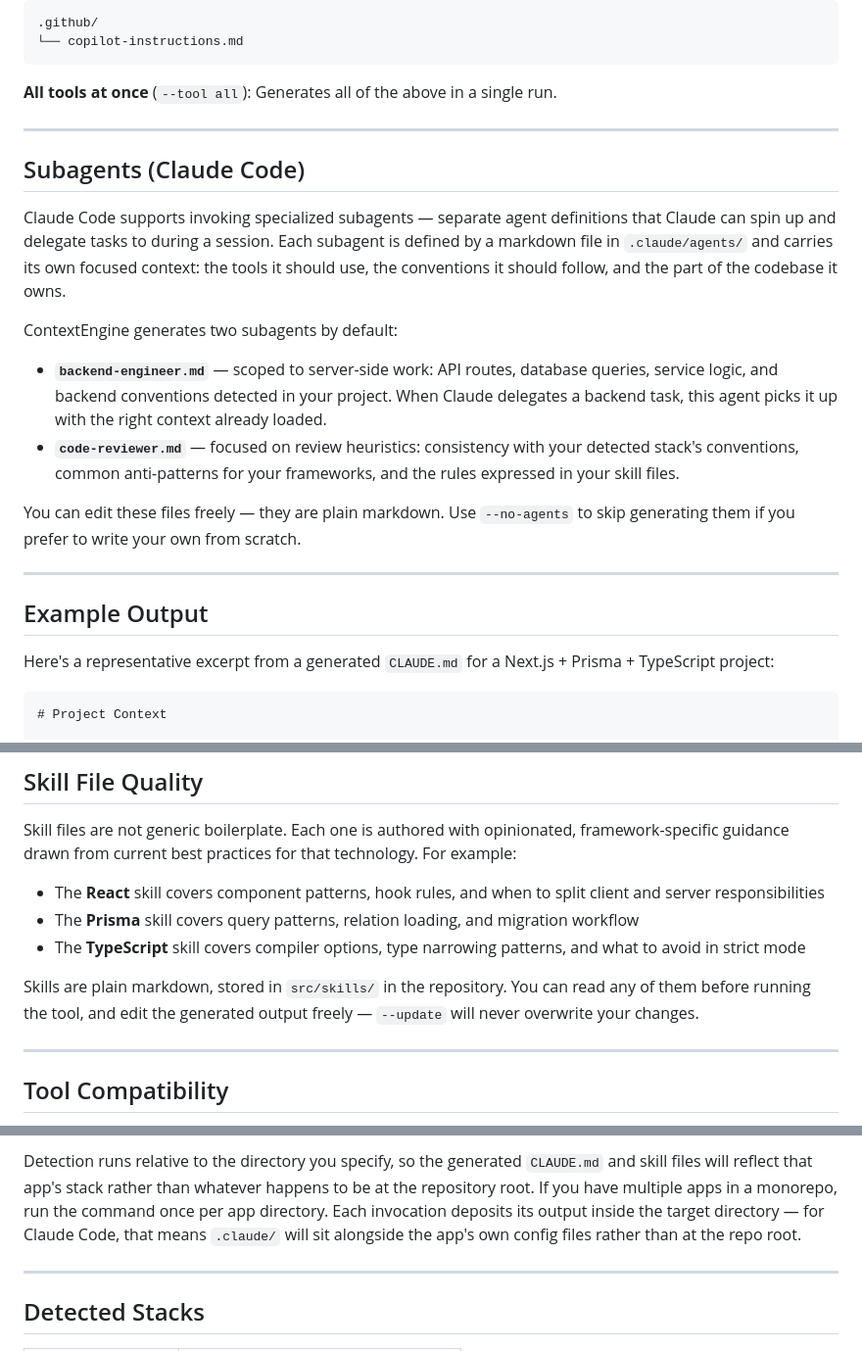
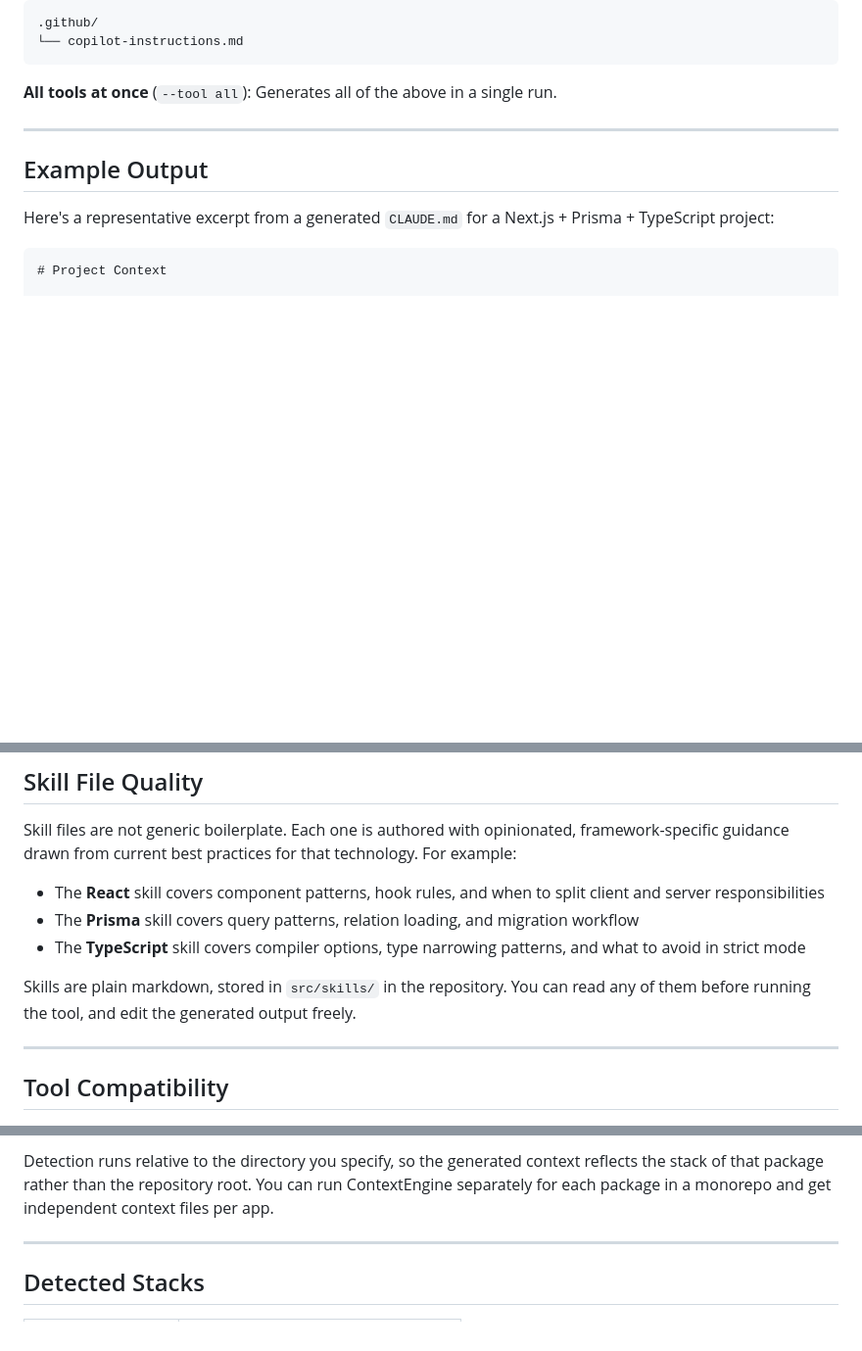
Before and after one commit to strifero/ContextEngine, a Markdown page: README.md, 3 parts joined by grey strips. Shown at 98% size. Rendered like a GitHub page; blank space fills up the shorter version.

````diff
--- a/README.md
+++ b/README.md
@@ -43,19 +45,6 @@ npx @strifero/contextengine
 
 **All tools at once** (`--tool all`):
 Generates all of the above in a single run.
-
----
-
-## Subagents (Claude Code)
-
-Claude Code supports invoking specialized subagents — separate agent definitions that Claude can spin up and delegate tasks to during a session. Each subagent is defined by a markdown file in `.claude/agents/` and carries its own focused context: the tools it should use, the conventions it should follow, and the part of the codebase it owns.
-
-ContextEngine generates two subagents by default:
-
-- **`backend-engineer.md`** — scoped to server-side work: API routes, database queries, service logic, and backend conventions detected in your project. When Claude delegates a backend task, this agent picks it up with the right context already loaded.
-- **`code-reviewer.md`** — focused on review heuristics: consistency with your detected stack's conventions, common anti-patterns for your frameworks, and the rules expressed in your skill files.
-
-You can edit these files freely — they are plain markdown. Use `--no-agents` to skip generating them if you prefer to write your own from scratch.
 
 ---
 
@@ -102,7 +91,7 @@ Skill files are not generic boilerplate. Each one is authored with opinionated,
 - The **Prisma** skill covers query patterns, relation loading, and migration workflow
 - The **TypeScript** skill covers compiler options, type narrowing patterns, and what to avoid in strict mode
 
-Skills are plain markdown, stored in `src/skills/` in the repository. You can read any of them before running the tool, and edit the generated output freely — `--update` will never overwrite your changes.
+Skills are plain markdown, stored in `src/skills/` in the repository. You can read any of them before running the tool, and edit the generated output freely.
 
 ---
 
@@ -157,6 +174,6 @@ npx @strifero/contextengine --dir ./packages/api
 ```
 
-Detection runs relative to the directory you specify, so the generated `CLAUDE.md` and skill files will reflect that app's stack rather than whatever happens to be at the repository root. If you have multiple apps in a monorepo, run the command once per app directory. Each invocation deposits its output inside the target directory — for Claude Code, that means `.claude/` will sit alongside the app's own config files rather than at the repo root.
+Detection runs relative to the directory you specify, so the generated context reflects the stack of that package rather than the repository root. You can run ContextEngine separately for each package in a monorepo and get independent context files per app.
 
 ---
 
````
Also changed, not shown: other parts of README.md (+39 -7 lines).
